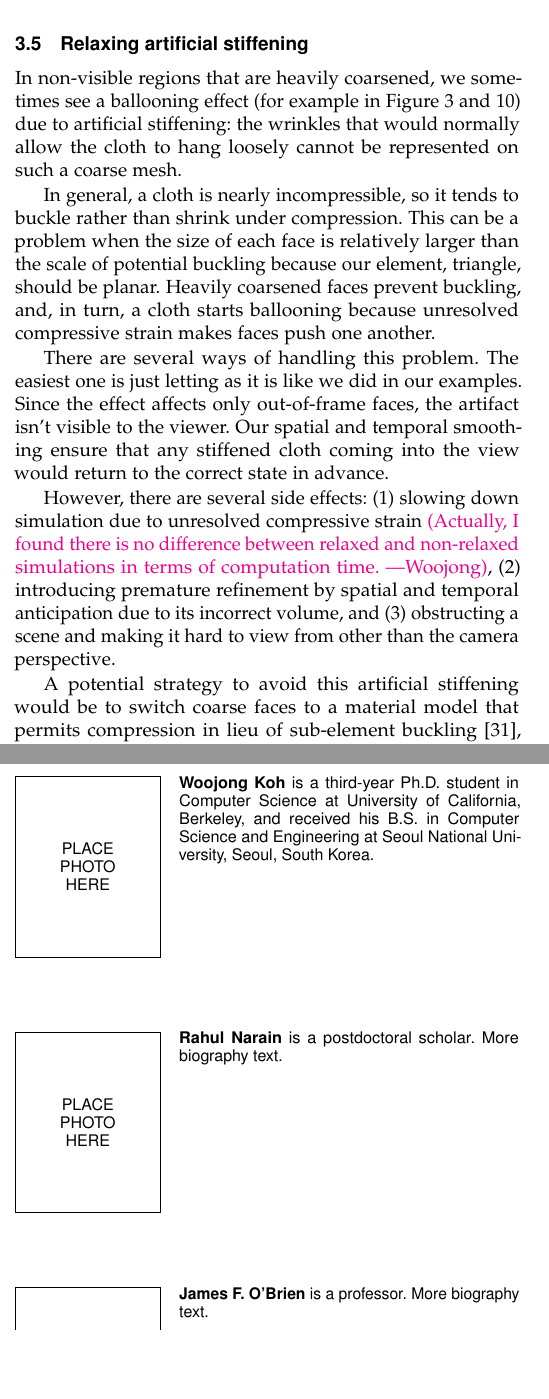
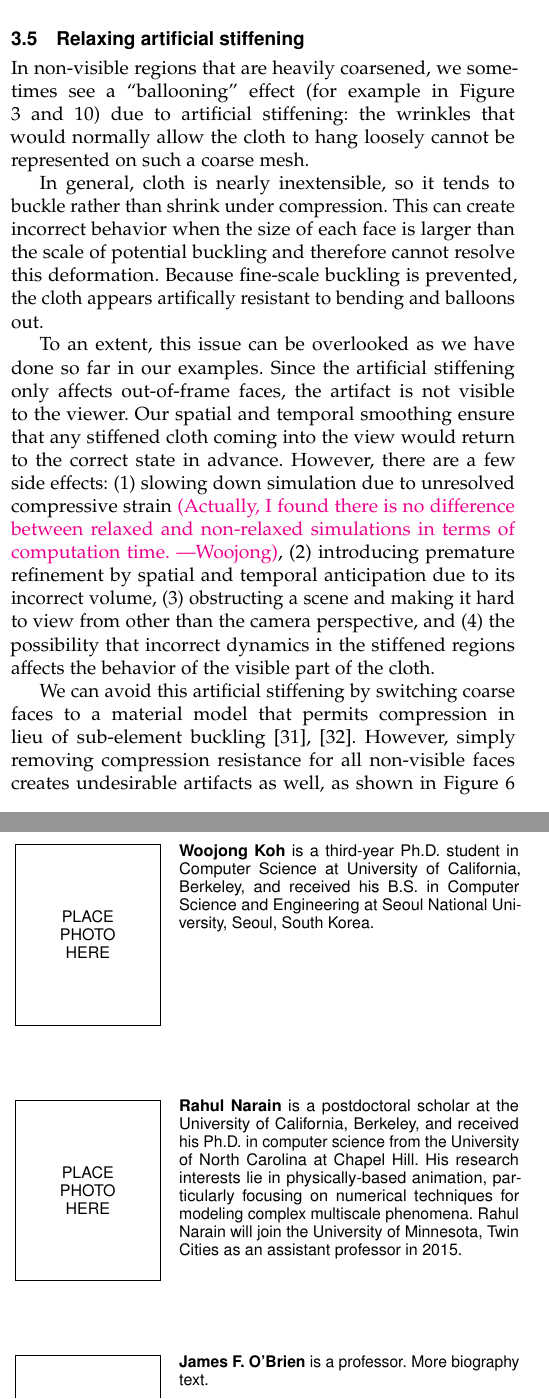
Before and after one commit to wjkoh/view-dependent-meshing-tvcg, a LaTeX paper (Paper/viewdep-paper.tex): two parts of the columns of pages 4 and 7 of 7, joined at a grey line, cut so that both start at the same text, the shorter picture padded with empty space. Compiled offline with pdfLaTeX.

Commit message:
Edited section 3.5 and biography

```diff
--- a/Paper/viewdep-paper.tex
+++ b/Paper/viewdep-paper.tex
@@ -493,30 +493,25 @@ Instead we use the approach of intersection contour minimization proposed by Vol
 
 \subsection{Relaxing artificial stiffening}
 
-In non-visible regions that are heavily coarsened, we sometimes see a ballooning effect
+In non-visible regions that are heavily coarsened, we sometimes see a ``ballooning'' effect
 (for example in Figure \ref{fig:temporal_anticipation} and~\ref{fig:crowd}) due to
 artificial stiffening: the wrinkles that would normally allow the cloth to hang loosely
 cannot be represented on such a coarse mesh.
 
-In general, a cloth is nearly incompressible, so it tends to buckle rather than shrink
-under compression.  This can be a problem when the size of each face is
-relatively larger than the scale of potential buckling because our element, triangle,
-should be planar. Heavily coarsened faces prevent buckling, and, in turn, a cloth starts
-ballooning because unresolved compressive strain makes faces push one another.
+In general, cloth is nearly inextensible, so it tends to buckle rather than shrink
+under compression.  This can create incorrect behavior when the size of each face is
+larger than the scale of potential buckling and therefore cannot resolve this deformation. Because fine-scale buckling is prevented, the cloth appears artifically resistant to bending and balloons out.
 
-There are several ways of handling this problem. The easiest one is just letting as it is
-like we did in our examples. Since the effect affects only out-of-frame faces, the
-artifact isn't visible to the viewer. Our spatial and temporal smoothing ensure that any
+To an extent, this issue can be overlooked as we have done so far in our examples. Since the artificial stiffening only affects out-of-frame faces, the
+artifact is not visible to the viewer. Our spatial and temporal smoothing ensure that any
 stiffened cloth coming into the view would return to the correct state in advance.
-
-However, there are several side effects: (1) slowing down simulation due to unresolved
+However, there are a few side effects: (1) slowing down simulation due to unresolved
 compressive strain \woojong{Actually, I found there is no difference between relaxed and
 non-relaxed simulations in terms of computation time.}, (2) introducing premature
-refinement by spatial and temporal anticipation due to its incorrect volume, and (3)
-obstructing a scene and making it hard to view from other than the camera perspective.
+refinement by spatial and temporal anticipation due to its incorrect volume, (3)
+obstructing a scene and making it hard to view from other than the camera perspective, and (4) the possibility that incorrect dynamics in the stiffened regions affects the behavior of the visible part of the cloth.
 
-A potential strategy to avoid this artificial stiffening would be to switch coarse faces
+We can avoid this artificial stiffening by switching coarse faces
 to a material model that permits compression in lieu of sub-element buckling
-\cite{Choi:2002:SBR,Wang:2010:MIS}. We allow compression adaptively based on each face's
-area like the following. The Green strain tensor of face $i$ is defined as
-\begin{align}
+\cite{Choi:2002:SBR,Wang:2010:MIS}.
+However, simply removing compression resistance for all non-visible faces creates undesirable artifacts as well, as shown in Figure \ref{fig:no_full_adaptive} (middle). Instead, we allow compression adaptively based on each face's
@@ -755,15 +751,15 @@ images in this paper and video were rendered with the Mitsuba renderer by Wenzel
 
 \begin{IEEEbiography}
 %[{\includegraphics[width=1in,height=1.25in,clip,keepaspectratio]{photo}}]
-{Woojong Koh} is a third-year Ph.D. student in Computer Science at University of
-California, Berkeley, and received his B.S. in Computer Science and Engineering at Seoul
+{Woojong Koh} is a third-year Ph.D.~student in Computer Science at University of
+California, Berkeley, and received his B.S.~in Computer Science and Engineering at Seoul
 National University, Seoul, South Korea.
 \end{IEEEbiography}
 
 \begin{IEEEbiography}
 %[{\includegraphics[width=1in,height=1.25in,clip,keepaspectratio]{photo}}]
 {Rahul Narain}
-is a postdoctoral scholar. More biography text.
+is a postdoctoral scholar at the University of California, Berkeley, and received his Ph.D.~in computer science from the University of North Carolina at Chapel Hill. His research interests lie in physically-based animation, particularly focusing on numerical techniques for modeling complex multiscale phenomena. Rahul Narain will join the University of Minnesota, Twin Cities as an assistant professor in 2015.
 \end{IEEEbiography}
 
 \begin{IEEEbiography}
```
Also changed, not shown: Paper/viewdep-paper.tex (67 more changed lines).
